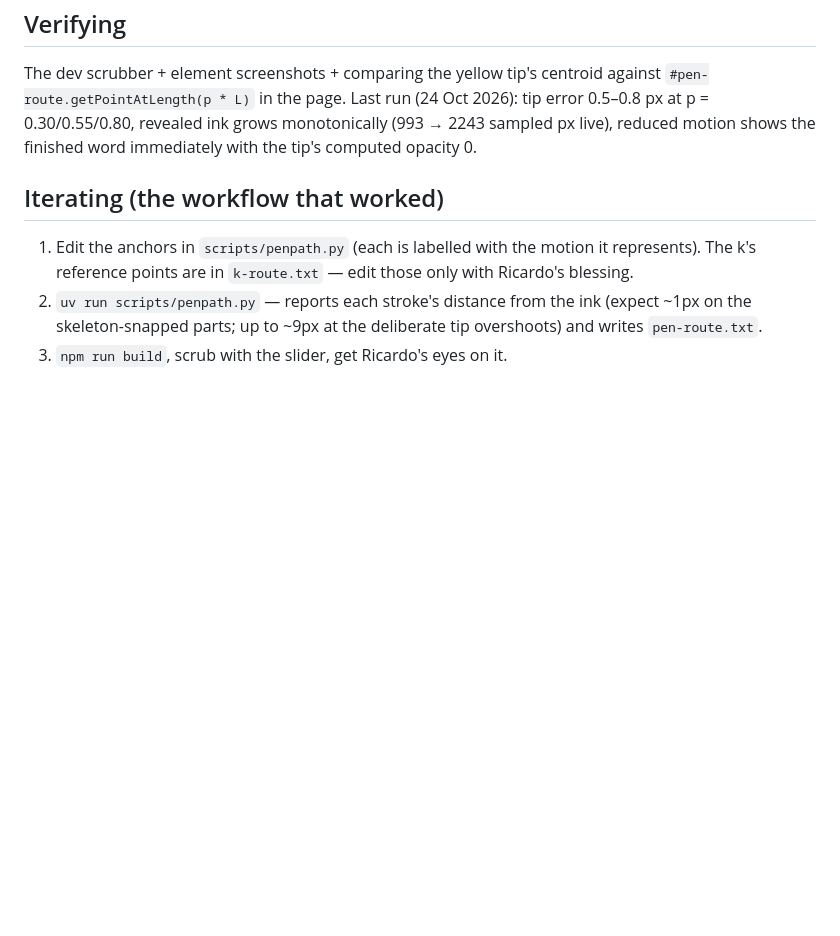
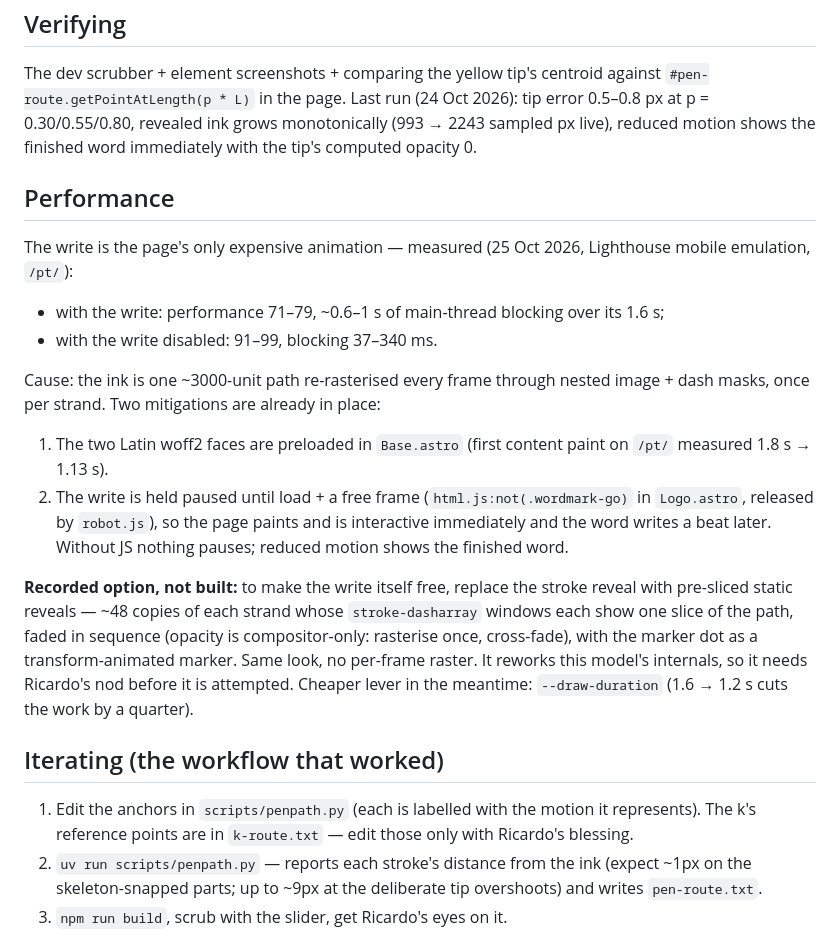
Before and after one commit to ajplink/webpage, a Markdown page: .agents/wordmark.md, the part around the change. Drawn GitHub-style; blank space fills up the shorter version.

Commit message:
docs(wordmark): record the write's measured cost and the compositor option
Numbers from the 25 Oct measurements (71-79 with the write vs 91-99
without), the two mitigations already in place (font preloads, the
load+idle release), and the unbuilt option: pre-sliced static reveals
faded in sequence — compositor-only, same look — kept for when Ricardo
wants the write itself to cost nothing.

```diff
--- a/.agents/wordmark.md
+++ b/.agents/wordmark.md
@@ -71,6 +71,36 @@ run (24 Oct 2026): tip error 0.5–0.8 px at p = 0.30/0.55/0.80, revealed
 ink grows monotonically (993 → 2243 sampled px live), reduced motion shows
 the finished word immediately with the tip's computed opacity 0.
 
+## Performance
+
+The write is the page's only expensive animation — measured (25 Oct 2026,
+Lighthouse mobile emulation, `/pt/`):
+
+- with the write: performance 71–79, ~0.6–1 s of main-thread blocking over
+  its 1.6 s;
+- with the write disabled: 91–99, blocking 37–340 ms.
+
+Cause: the ink is one ~3000-unit path re-rasterised every frame through
+nested image + dash masks, once per strand. Two mitigations are already
+in place:
+
+1. The two Latin woff2 faces are preloaded in `Base.astro` (first content
+   paint on `/pt/` measured 1.8 s → 1.13 s).
+2. The write is held paused until load + a free frame
+   (`html.js:not(.wordmark-go)` in `Logo.astro`, released by `robot.js`),
+   so the page paints and is interactive immediately and the word writes
+   a beat later. Without JS nothing pauses; reduced motion shows the
+   finished word.
+
+**Recorded option, not built:** to make the write itself free, replace the
+stroke reveal with pre-sliced static reveals — ~48 copies of each strand
+whose `stroke-dasharray` windows each show one slice of the path, faded in
+sequence (opacity is compositor-only: rasterise once, cross-fade), with
+the marker dot as a transform-animated marker. Same look, no per-frame
+raster. It reworks this model's internals, so it needs Ricardo's nod
+before it is attempted. Cheaper lever in the meantime: `--draw-duration`
+(1.6 → 1.2 s cuts the work by a quarter).
+
 ## Iterating (the workflow that worked)
 
 1. Edit the anchors in `scripts/penpath.py` (each is labelled with the
```
